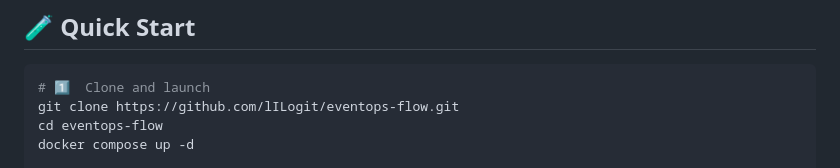
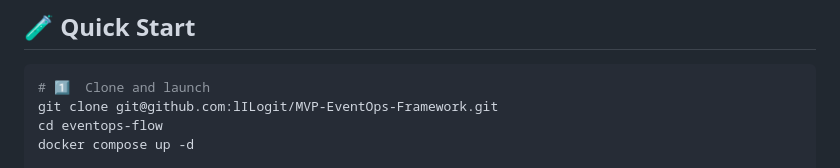
Before and after one commit to lILogit/Observio, a Markdown page: README.md, the part around the change. Rendered like a GitHub page.

````diff
--- a/README.md
+++ b/README.md
@@ -181,7 +181,7 @@ volumes:
 
 ```bash
 # 1️⃣  Clone and launch
-git clone https://github.com/lILogit/eventops-flow.git
+git clone git@github.com:lILogit/MVP-EventOps-Framework.git
 cd eventops-flow
 docker compose up -d
 
````
